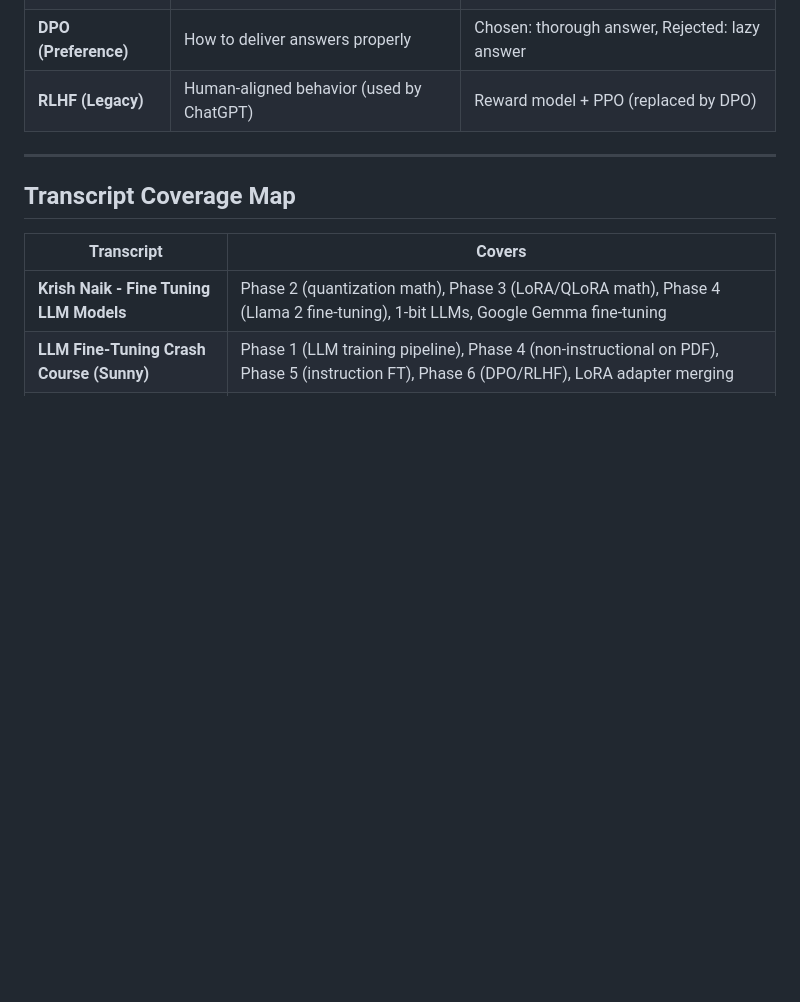
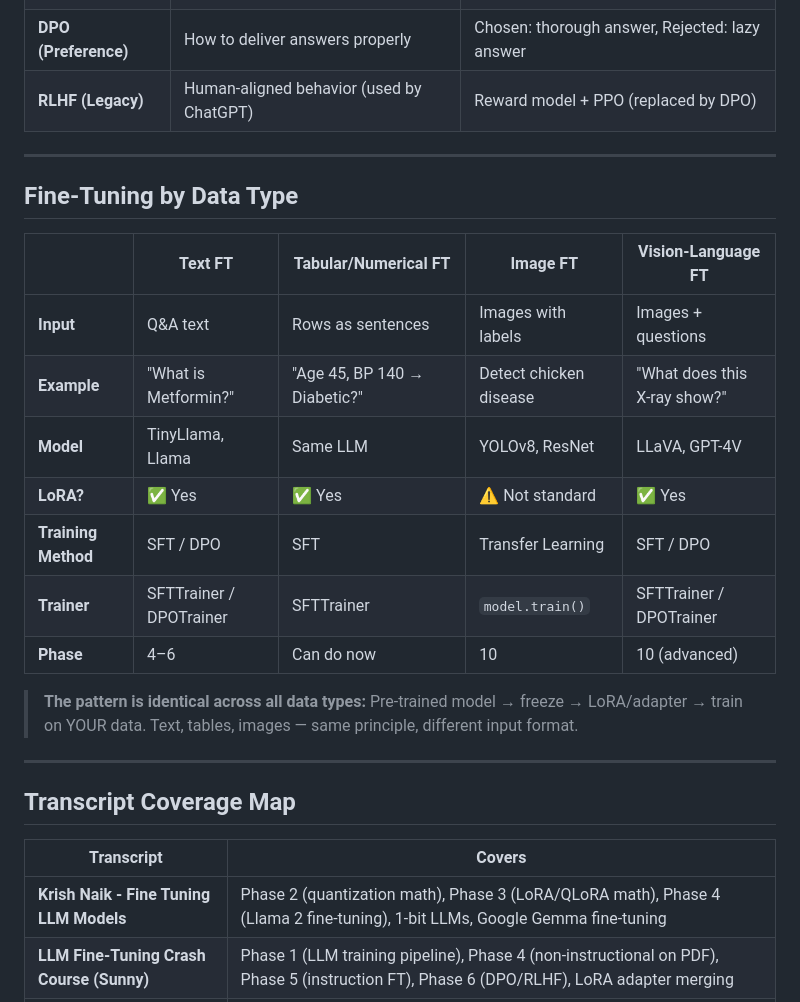
Before and after one commit to ashokmulchandani/Fine_tuning-ML-Pipleine--Synthetic_Data-Ashok-1, a Markdown page: FINETUNING_PLAN.md, the part around the change. Drawn GitHub-style; blank space fills up the shorter version.

Commit message:
Add Fine-Tuning by Data Type table — Text, Tabular, Image, Vision-Language with training methods
Co-Authored-By: Claude <noreply@anthropic.com>

```diff
--- a/FINETUNING_PLAN.md
+++ b/FINETUNING_PLAN.md
@@ -269,6 +269,22 @@ A complete fine-tuning learning plan covering theory, hands-on practice across m
 
 ---
 
+## Fine-Tuning by Data Type
+
+| | Text FT | Tabular/Numerical FT | Image FT | Vision-Language FT |
+|---|---|---|---|---|
+| **Input** | Q&A text | Rows as sentences | Images with labels | Images + questions |
+| **Example** | "What is Metformin?" | "Age 45, BP 140 → Diabetic?" | Detect chicken disease | "What does this X-ray show?" |
+| **Model** | TinyLlama, Llama | Same LLM | YOLOv8, ResNet | LLaVA, GPT-4V |
+| **LoRA?** | ✅ Yes | ✅ Yes | ⚠️ Not standard | ✅ Yes |
+| **Training Method** | SFT / DPO | SFT | Transfer Learning | SFT / DPO |
+| **Trainer** | SFTTrainer / DPOTrainer | SFTTrainer | `model.train()` | SFTTrainer / DPOTrainer |
+| **Phase** | 4–6 | Can do now | 10 | 10 (advanced) |
+
+> **The pattern is identical across all data types:** Pre-trained model → freeze → LoRA/adapter → train on YOUR data. Text, tables, images — same principle, different input format.
+
+---
+
 ## Transcript Coverage Map
 
 | Transcript | Covers |
```
